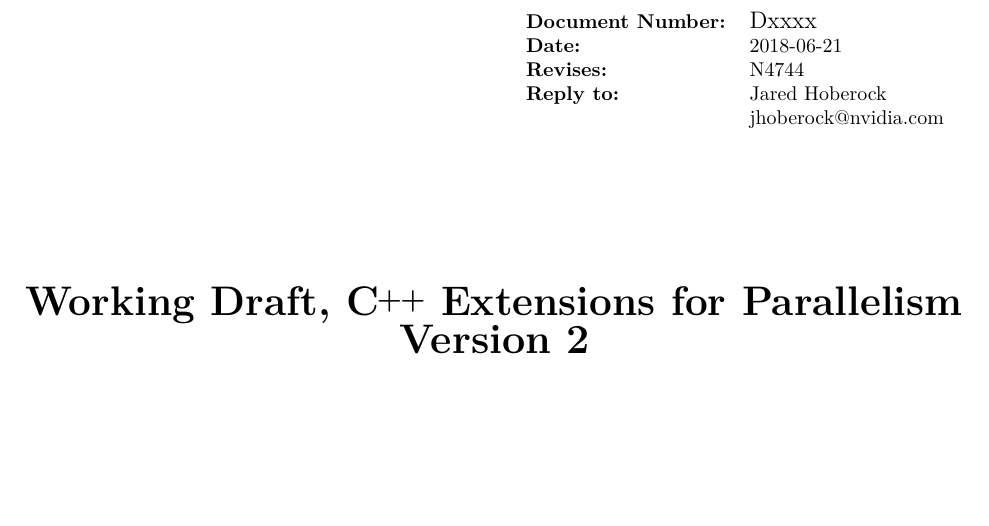
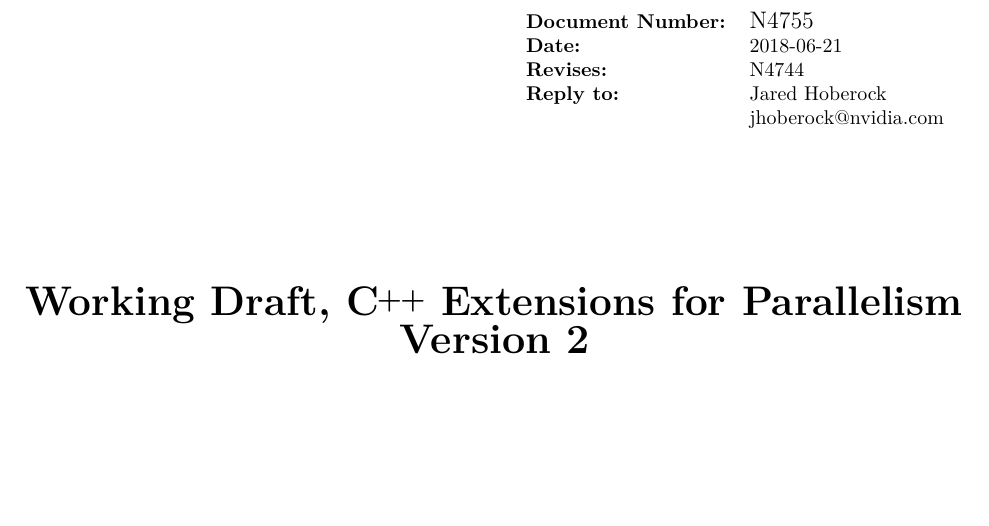
Before and after one commit to cplusplus/parallelism-ts, a LaTeX book (src/ts.tex, which reads src/config.tex): part of page 1 of 51, cut so that both start at the same text. Compiled offline with pdfLaTeX.

Commit message:
Add N- document numbers

```diff
--- a/src/config.tex
+++ b/src/config.tex
@@ -1,7 +1,7 @@
 %!TEX root = ts.tex
 %%--------------------------------------------------
 %% Version numbers
-\newcommand{\docno}{Dxxxx}
+\newcommand{\docno}{N4755}
 \newcommand{\prevdocno}{N4744}
 \newcommand{\tsver}{201806}
 
```
Also changed, not shown: README.md.
